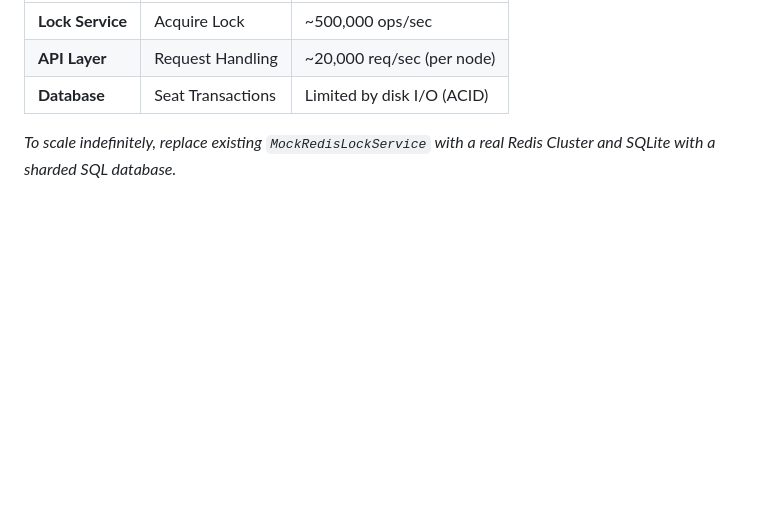
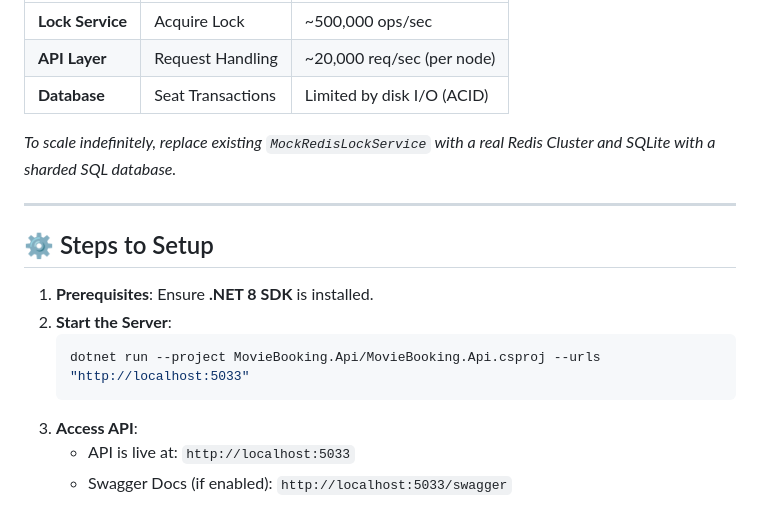
Before and after one commit to Naveenp7/movie_seat_manager, a Markdown page: README.md, the part around the change. Drawn GitHub-style; blank space fills up the shorter version.

Commit message:
docs: Add detailed setup instructions including prerequisites and how to run the server and access the API.

````diff
--- a/README.md
+++ b/README.md
@@ -59,3 +59,16 @@ The system employs a "Defense in Depth" strategy to guarantee data integrity und
 | **Database** | Seat Transactions | Limited by disk I/O (ACID) |
 
 *To scale indefinitely, replace existing `MockRedisLockService` with a real Redis Cluster and SQLite with a sharded SQL database.*
+
+---
+
+## ⚙️ Steps to Setup
+
+1.  **Prerequisites**: Ensure **.NET 8 SDK** is installed.
+2.  **Start the Server**:
+    ```bash
+    dotnet run --project MovieBooking.Api/MovieBooking.Api.csproj --urls "http://localhost:5033"
+    ```
+3.  **Access API**:
+    *   API is live at: `http://localhost:5033`
+    *   Swagger Docs (if enabled): `http://localhost:5033/swagger`
````
